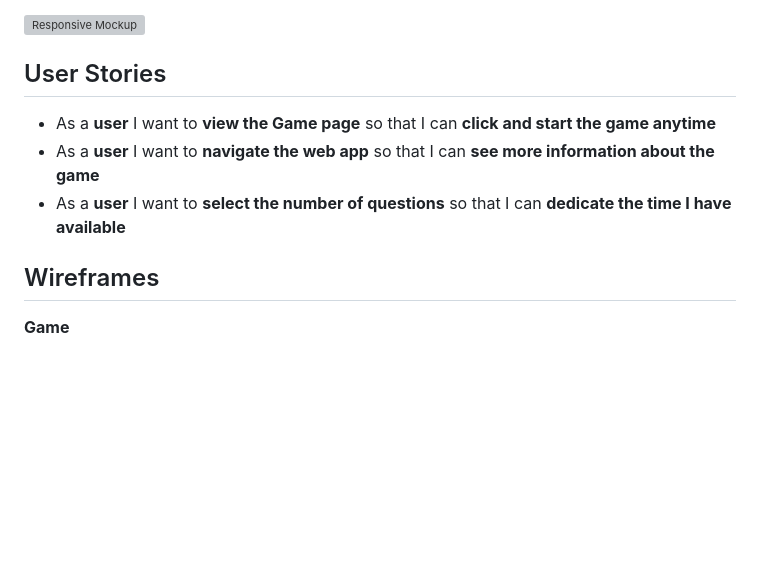
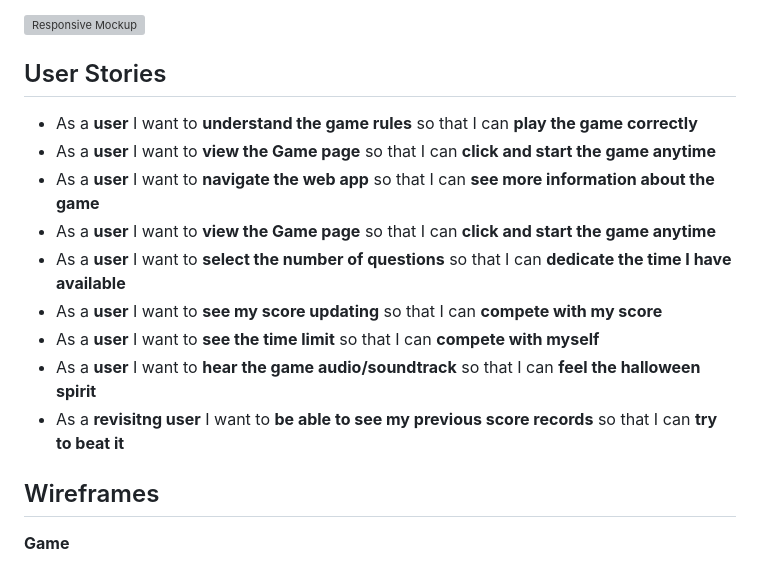
Before and after one commit to amfairley/CodeBusters, a Markdown page: README.md, the part around the change. GitHub-like rendering; blank space fills up the shorter version; grey boxes are pictures that could not be loaded.

Commit message:
Add user stories

```diff
--- a/README.md
+++ b/README.md
@@ -7,9 +7,18 @@ Ghost hunt is an interactive game where users have to click on randomly appearin
 
 
 ## User Stories
+- As a **user** I want to **understand the game rules** so that I can **play the game correctly**
 - As a **user** I want to **view the Game page** so that I can **click and start the game anytime**
 - As a **user** I want to **navigate the web app** so that I can **see more information about the game**
+- As a **user** I want to **view the Game page** so that I can **click and start the game anytime**
 - As a **user** I want to **select the number of questions** so that I can **dedicate the time I have available**
+- As a **user** I want to **see my score updating** so that I can **compete with my score**
+- As a **user** I want to **see the time limit** so that I can **compete with myself**
+- As a **user** I want to **hear the game audio/soundtrack** so that I can **feel the halloween spirit**
+- As a **revisitng user** I want to **be able to see my previous score records** so that I can **try to beat it**
+
+
+
 
 
 ## Wireframes
```
